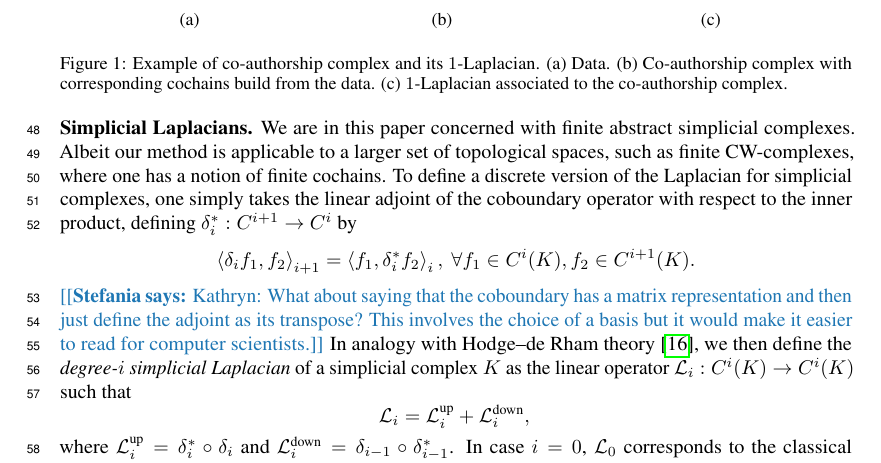
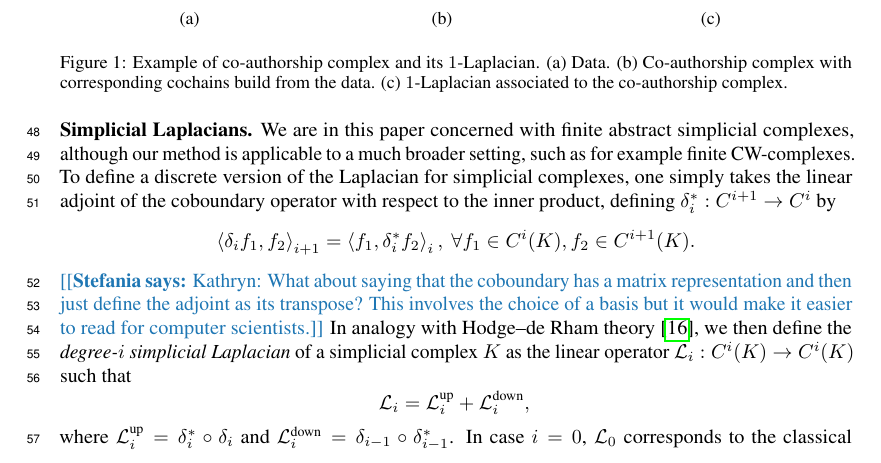
Before and after one commit to stefaniaebli/paper-snn-neurips2020tda, a LaTeX paper (neurips_2020_tda.tex, which reads simpl.tex): part of page 2 of 8, cut so that both start at the same text. Compiled offline with pdfLaTeX.

Commit message:
Clarify broader applicability.

```diff
--- a/simpl.tex
+++ b/simpl.tex
@@ -59,7 +59,7 @@ Let $C_p(K)$ be the free real vector space with basis $K_p$. The elements of $C_
 \end{figure}
 
 %\subsection{Simplicial Laplacians}
-\textbf{Simplicial Laplacians.} We are in this paper concerned with finite abstract simplicial complexes. Albeit our method is applicable to a larger set of topological spaces, such as finite CW-complexes, where one has a notion of finite cochains.
+\textbf{Simplicial Laplacians.} We are in this paper concerned with finite abstract simplicial complexes, although our method is applicable to a much broader setting, such as for example finite CW-complexes.
 %In particular, it is not necessary for the simplicial complexes to come equipped with some embedding into Euclidean spaces, nor do we demand that they triangulate a Riemannian manifold.
 To define a discrete version of the Laplacian for simplicial complexes, one simply takes the linear adjoint of the coboundary operator with respect to the inner product, defining $\delta_i^\ast:C^{i+1}\to C^i$ by
 \begin{equation*}
```
